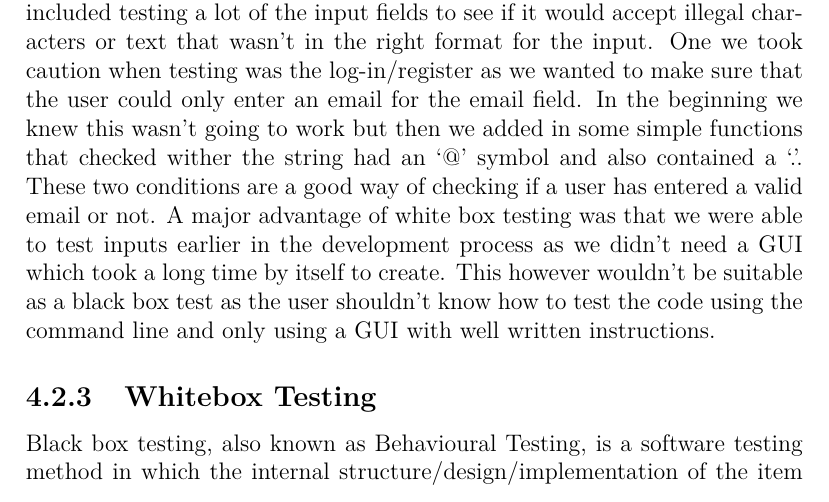
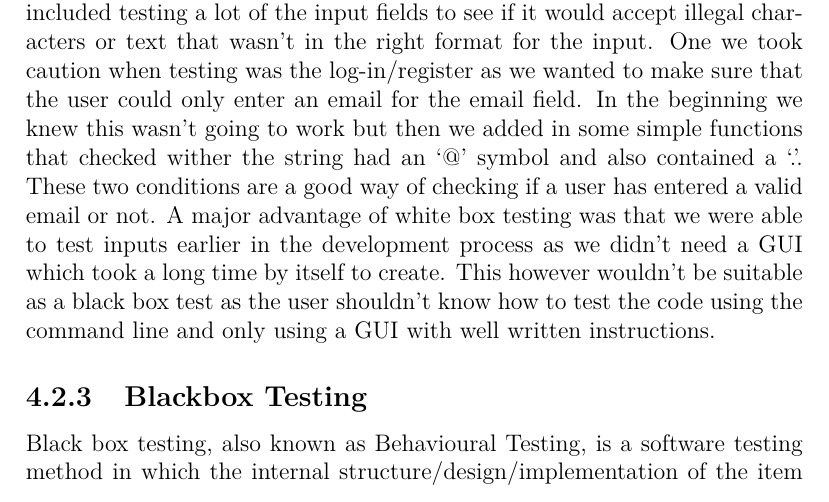
Before and after one commit to WePickOrganization/WePick, a LaTeX thesis (docs/project.tex, which reads docs/content.tex): part of page 13 of 46, cut so that both start at the same text. Compiled offline with pdfLaTeX.

Commit message:
fixed label error

```diff
--- a/docs/content.tex
+++ b/docs/content.tex
@@ -116,7 +116,7 @@ White box testing is a software testing method in which the internal structure/d
 \label{whiteboxvblackbox}
 \end{figure}
 
-\subsection{Whitebox Testing}
+\subsection{Blackbox Testing}
 Black box testing, also known as Behavioural Testing, is a software testing method in which the internal structure/design/implementation of the item being tested is not known to the tester. This is sometimes a better approach to testing as the tester can test the system as they please in contrast to a developer where they sometimes test a system gently to keep the system working. We also used a lot of black box testing towards the end of our project. We let random students in our class test different components of our application and recorded the result. With this type of testing we were extremely interested to see how a regular user would navigate our application and if they would face problems. One interesting observation we saw was that sometimes when registering a user may incorrectly enter the ‘@’ character with the ‘ ‘ ‘ character when entering the email. This was something we hadn’t spotted before and then began to implement string checks on the input of emails. This was something we may not have spotted with white box testing as we may have only entered valid emails because we assumed that an end user would never make mistakes. This however, we found to be false as everyone makes mistakes.
 
 
```
